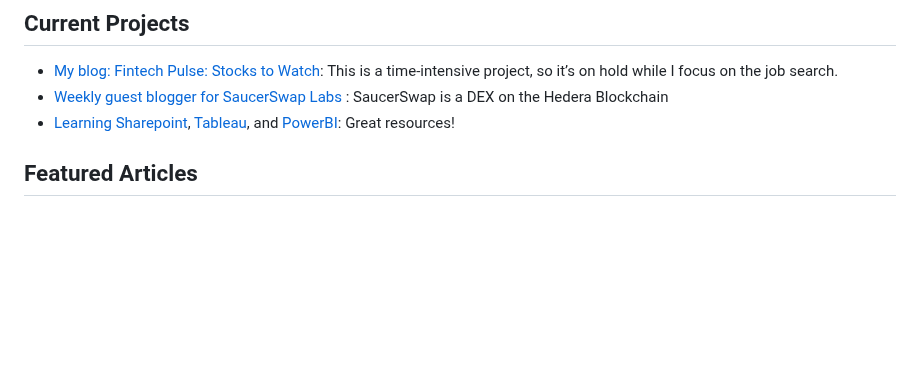
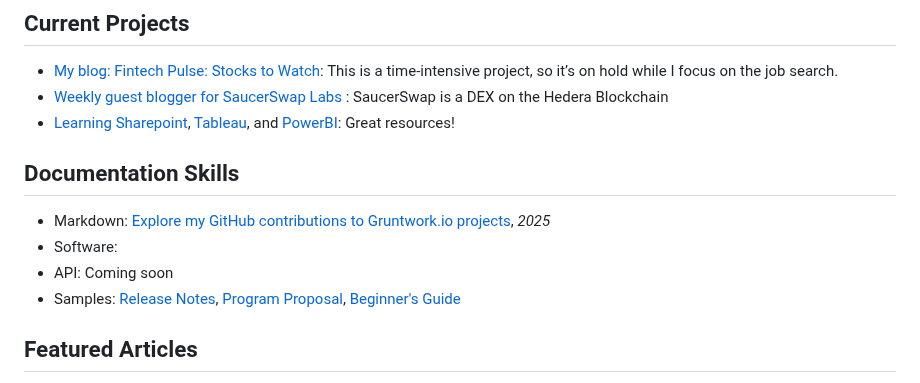
Before and after one commit to johnpottergr/My-Portfolio, a Markdown page: README.md, the part around one of its changes. Rendered like a GitHub page; blank space fills up the shorter version.

```diff
--- a/README.md
+++ b/README.md
@@ -22,6 +22,11 @@ After two years at Edify Content, I’m wrapping up my role and looking for new
 - [Weekly guest blogger for SaucerSwap Labs ](https://medium.com/@SaucerSwap): SaucerSwap is a DEX on the Hedera Blockchain
 - [Learning Sharepoint](https://support.microsoft.com/en-us/office/sharepoint-video-training-cb8ef501-84db-4427-ac77-ec2009fb8e23), [Tableau](https://www.tableau.com/learn/training), and [PowerBI](https://learn.microsoft.com/en-us/training/browse/?products=power-bi): Great resources!
 
+## Documentation Skills
+- Markdown: [Explore my GitHub contributions to Gruntwork.io projects](https://github.com/johnpottergrmarkdown), *2025*
+- Software:
+- API: Coming soon
+- Samples: [Release Notes](./Release.pdf), [Program Proposal](./Proposal.pdf), [Beginner's Guide](./Guide.pdf)
 
 ## Featured Articles
 Compiling this list was a trip down memory lane, revisiting the many different articles I’ve written. Most dive into data engineering, quantum computing breakthroughs, or cryptocurrency trends. But it's far from comprehensive. Over time, the quality’s improved, thanks to guidance from Anthony Garone at Edify Content.
```
Also changed, not shown: other parts of README.md (+0 -1 lines).
